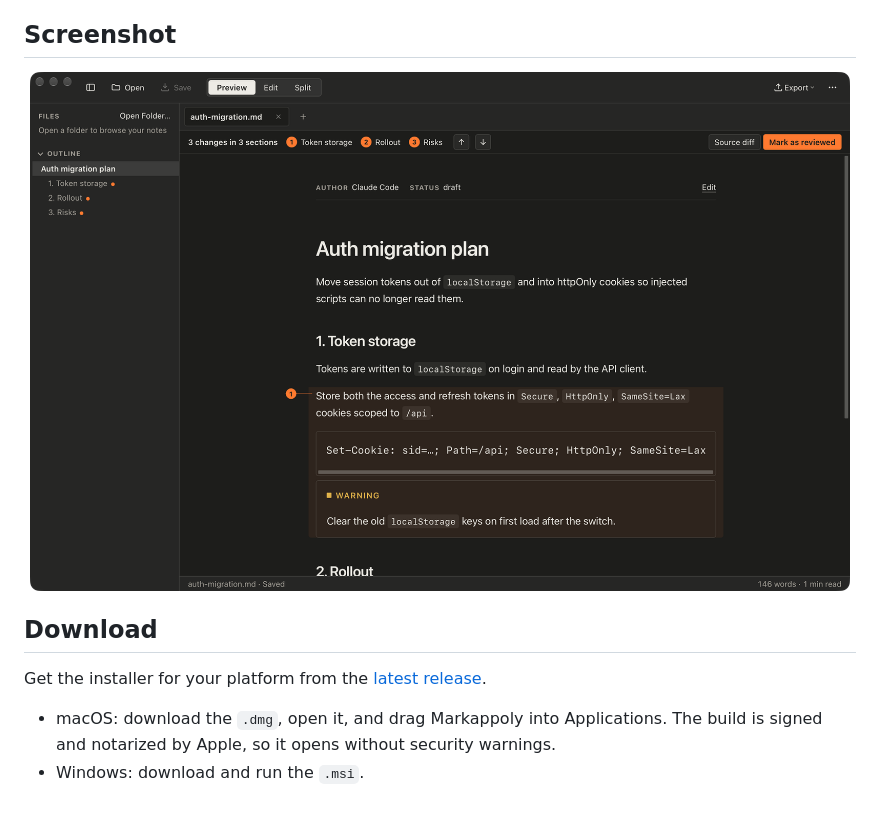
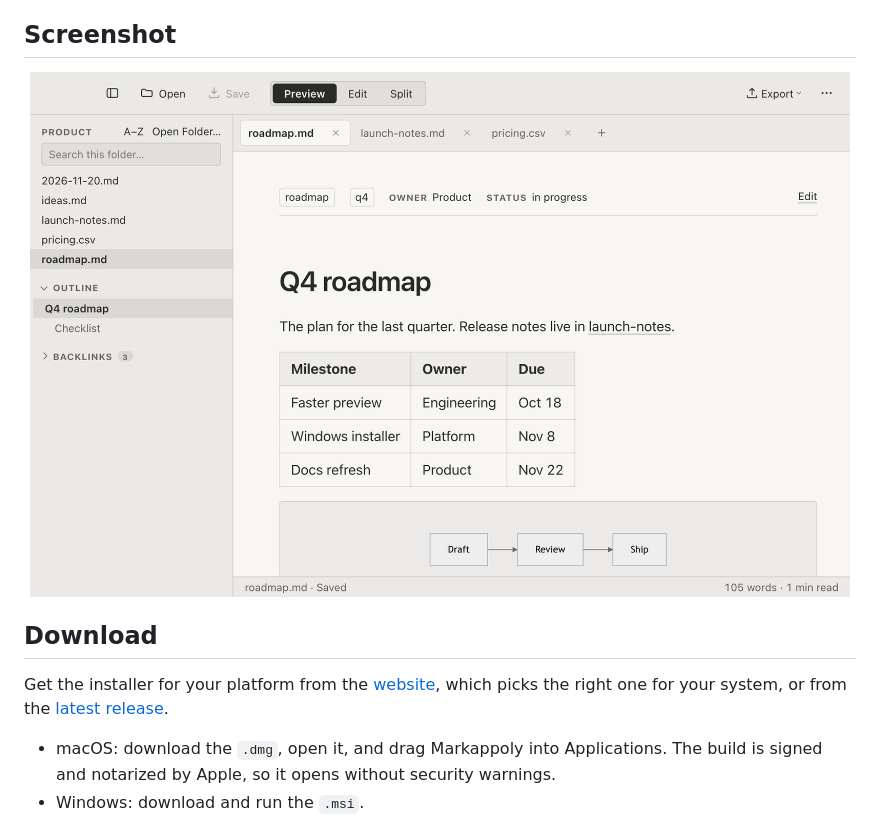
Before and after one commit to appoly/markappoly, a Markdown page: README.md, the part around one of its changes. Drawn GitHub-style; pictures changed too: assets/screenshot.png.

```diff
--- a/README.md
+++ b/README.md
@@ -27,7 +28,7 @@ It's built with Tauri and React, so the download is small and the app uses the n
 
 ## Download
 
-Get the installer for your platform from the [latest release](https://github.com/appoly/markappoly/releases/latest).
+Get the installer for your platform from the [website](https://appoly.github.io/markappoly/#download), which picks the right one for your system, or from the [latest release](https://github.com/appoly/markappoly/releases/latest).
 
 - macOS: download the `.dmg`, open it, and drag Markappoly into Applications. The build is signed and notarized by Apple, so it opens without security warnings.
 - Windows: download and run the `.msi`.
```
Also changed, not shown: other parts of README.md (+3 -2 lines), DISTRIBUTION.md (+10 -0 lines), site/img/apple-touch-icon.png (added), site/img/favicon-32.png (added), 2 other files.
